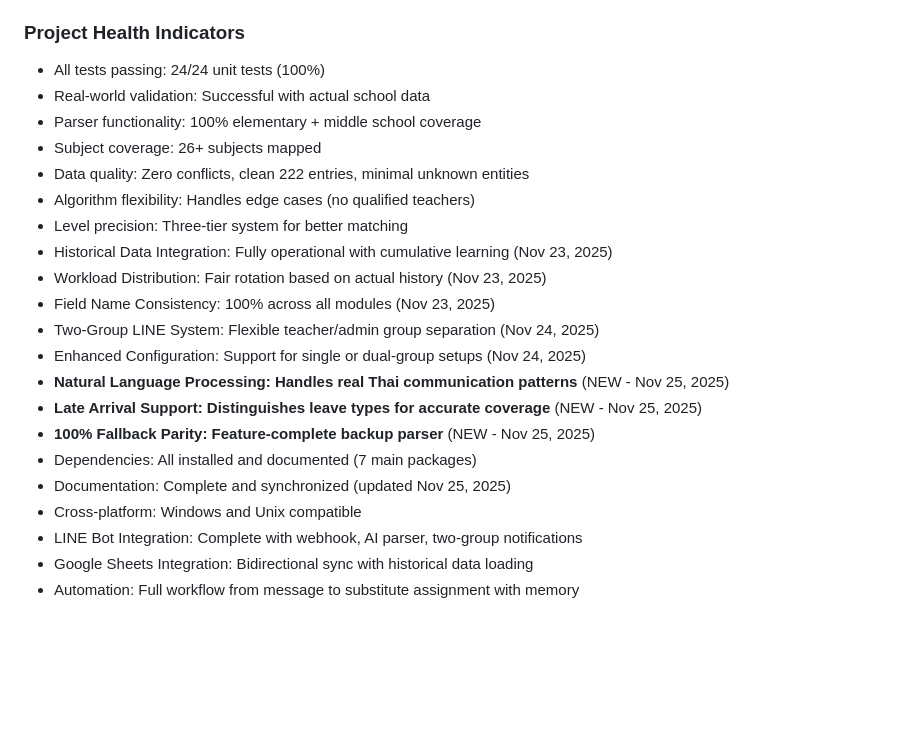
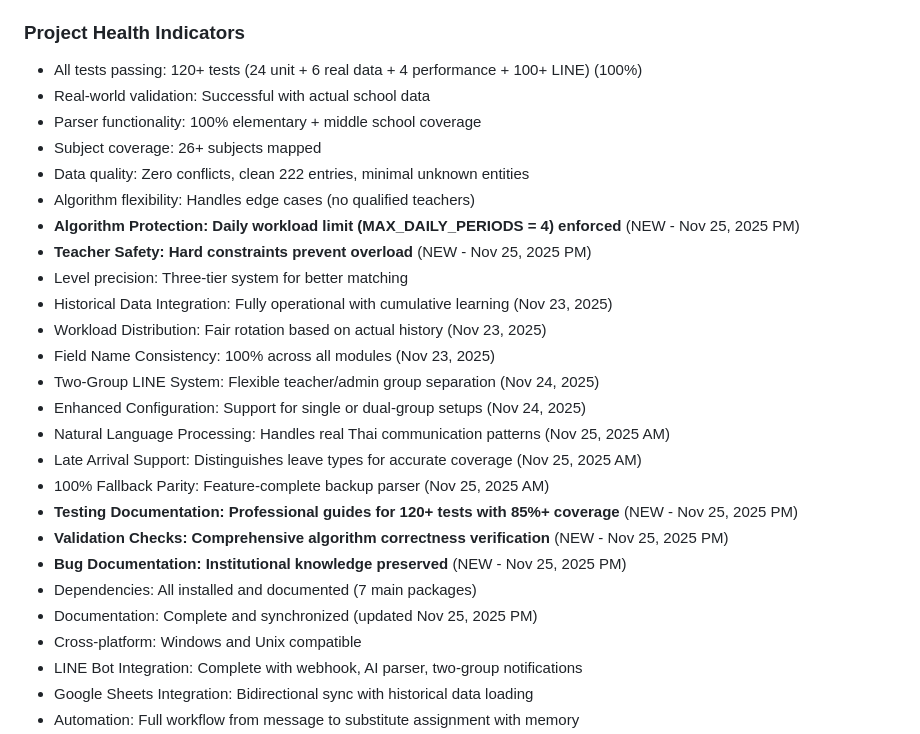
Before and after one commit to dimon-ton/TimeTableConverting, a Markdown page: docs/NEXT_STEPS.md, the part around one of its changes. Rendered like a GitHub page; blank space fills up the shorter version.

```diff
--- a/docs/NEXT_STEPS.md
+++ b/docs/NEXT_STEPS.md
@@ -159,23 +202,28 @@ The project is now in a **PRODUCTION-READY (ENHANCED A++) state** with complete
 4. Complete testing documentation (TESTING.md, TEST_REPORT.md)
 
 ### Project Health Indicators
-- All tests passing: 24/24 unit tests (100%)
+- All tests passing: 120+ tests (24 unit + 6 real data + 4 performance + 100+ LINE) (100%)
 - Real-world validation: Successful with actual school data
 - Parser functionality: 100% elementary + middle school coverage
 - Subject coverage: 26+ subjects mapped
 - Data quality: Zero conflicts, clean 222 entries, minimal unknown entities
 - Algorithm flexibility: Handles edge cases (no qualified teachers)
+- **Algorithm Protection: Daily workload limit (MAX_DAILY_PERIODS = 4) enforced** (NEW - Nov 25, 2025 PM)
+- **Teacher Safety: Hard constraints prevent overload** (NEW - Nov 25, 2025 PM)
 - Level precision: Three-tier system for better matching
 - Historical Data Integration: Fully operational with cumulative learning (Nov 23, 2025)
 - Workload Distribution: Fair rotation based on actual history (Nov 23, 2025)
 - Field Name Consistency: 100% across all modules (Nov 23, 2025)
 - Two-Group LINE System: Flexible teacher/admin group separation (Nov 24, 2025)
 - Enhanced Configuration: Support for single or dual-group setups (Nov 24, 2025)
-- **Natural Language Processing: Handles real Thai communication patterns** (NEW - Nov 25, 2025)
-- **Late Arrival Support: Distinguishes leave types for accurate coverage** (NEW - Nov 25, 2025)
-- **100% Fallback Parity: Feature-complete backup parser** (NEW - Nov 25, 2025)
+- Natural Language Processing: Handles real Thai communication patterns (Nov 25, 2025 AM)
+- Late Arrival Support: Distinguishes leave types for accurate coverage (Nov 25, 2025 AM)
+- 100% Fallback Parity: Feature-complete backup parser (Nov 25, 2025 AM)
+- **Testing Documentation: Professional guides for 120+ tests with 85%+ coverage** (NEW - Nov 25, 2025 PM)
+- **Validation Checks: Comprehensive algorithm correctness verification** (NEW - Nov 25, 2025 PM)
+- **Bug Documentation: Institutional knowledge preserved** (NEW - Nov 25, 2025 PM)
 - Dependencies: All installed and documented (7 main packages)
-- Documentation: Complete and synchronized (updated Nov 25, 2025)
+- Documentation: Complete and synchronized (updated Nov 25, 2025 PM)
 - Cross-platform: Windows and Unix compatible
 - LINE Bot Integration: Complete with webhook, AI parser, two-group notifications
 - Google Sheets Integration: Bidirectional sync with historical data loading
```
Also changed, not shown: other parts of docs/NEXT_STEPS.md (+48 -5 lines).
